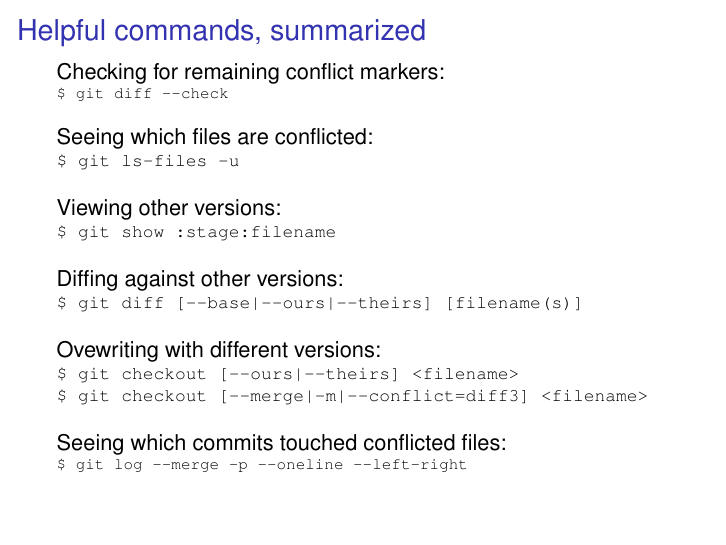
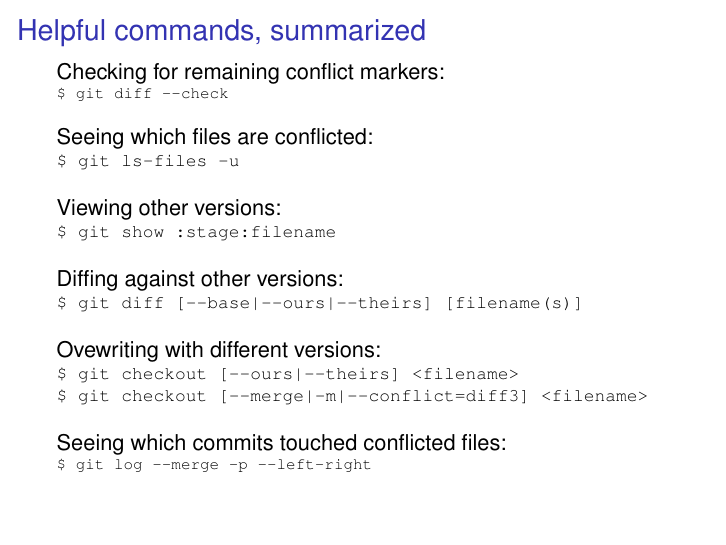
Before and after one commit to newren/how-merge-works, LaTeX slides (how-merge-works.tex): page 30 of 31. Compiled offline with pdfLaTeX.

Commit message:
People don't need to remember --oneline; was just for fitting presentation

```diff
--- a/how-merge-works.tex
+++ b/how-merge-works.tex
@@ -394,7 +394,7 @@
 
   Seeing which commits touched conflicted files:\\
     {\scriptsize\texttt{%
-    \$ git log -{}-merge -p -{}-oneline -{}-left-right\\[\baselineskip]
+    \$ git log -{}-merge -p -{}-left-right\\[\baselineskip]
     }}
 
 \end{frame}
```
